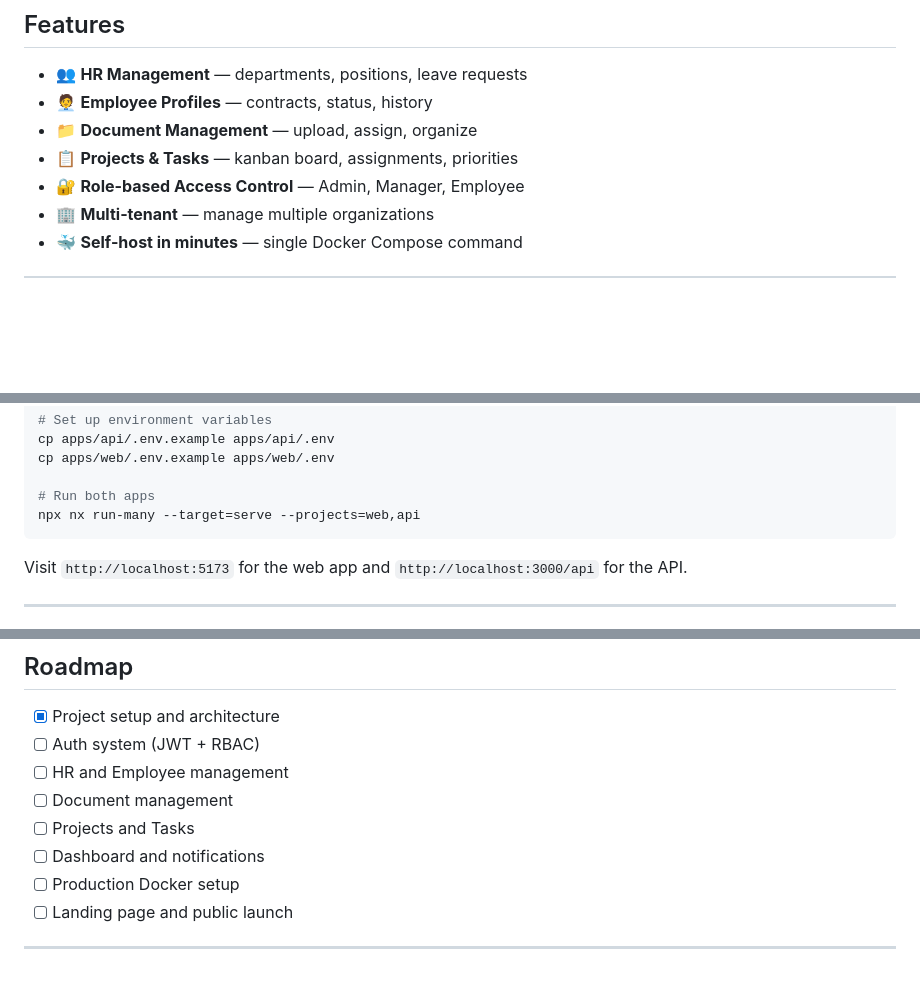
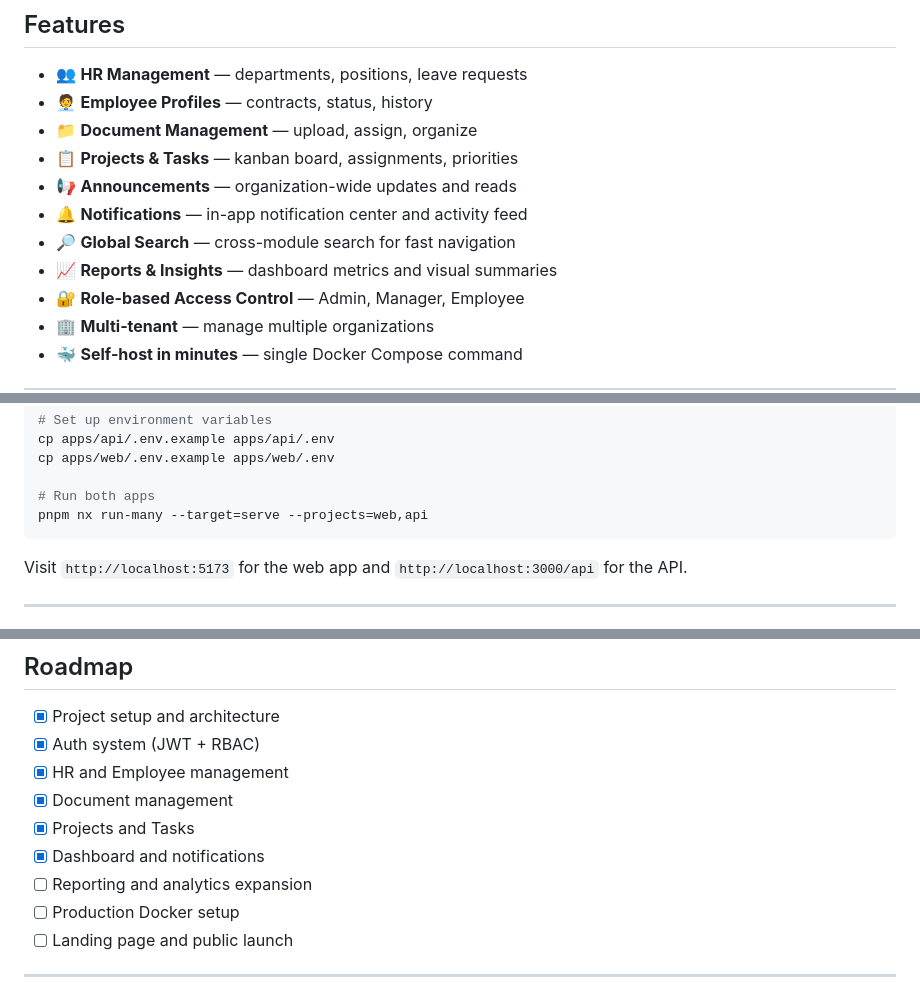
Before and after one commit to coros-hq/Coros, a Markdown page: README.md, 3 parts joined by grey strips. Drawn GitHub-style; blank space fills up the shorter version.

````diff
--- a/README.md
+++ b/README.md
@@ -22,6 +22,10 @@ Self-host it on your own infrastructure, or use the cloud-hosted version — sam
 - 🧑‍💼 **Employee Profiles** — contracts, status, history
 - 📁 **Document Management** — upload, assign, organize
 - 📋 **Projects & Tasks** — kanban board, assignments, priorities
+- 📢 **Announcements** — organization-wide updates and reads
+- 🔔 **Notifications** — in-app notification center and activity feed
+- 🔎 **Global Search** — cross-module search for fast navigation
+- 📈 **Reports & Insights** — dashboard metrics and visual summaries
 - 🔐 **Role-based Access Control** — Admin, Manager, Employee
 - 🏢 **Multi-tenant** — manage multiple organizations
 - 🐳 **Self-host in minutes** — single Docker Compose command
@@ -67,7 +71,7 @@ cp apps/api/.env.example apps/api/.env
 cp apps/web/.env.example apps/web/.env
 
 # Run both apps
-npx nx run-many --target=serve --projects=web,api
+pnpm nx run-many --target=serve --projects=web,api
 ```
 
 Visit `http://localhost:5173` for the web app and `http://localhost:3000/api` for the API.
@@ -92,11 +96,12 @@ coros/
 ## Roadmap
 
 - [x] Project setup and architecture
-- [ ] Auth system (JWT + RBAC)
-- [ ] HR and Employee management
-- [ ] Document management
-- [ ] Projects and Tasks
-- [ ] Dashboard and notifications
+- [x] Auth system (JWT + RBAC)
+- [x] HR and Employee management
+- [x] Document management
+- [x] Projects and Tasks
+- [x] Dashboard and notifications
+- [ ] Reporting and analytics expansion
 - [ ] Production Docker setup
 - [ ] Landing page and public launch
 
````
